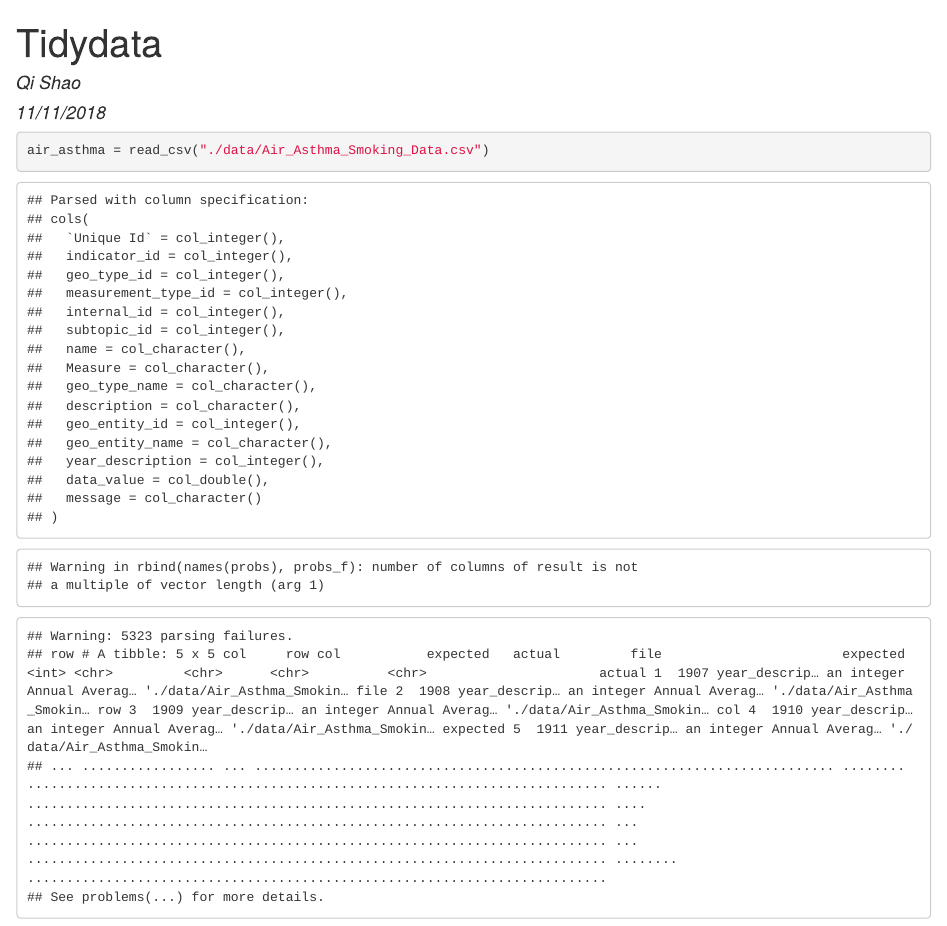
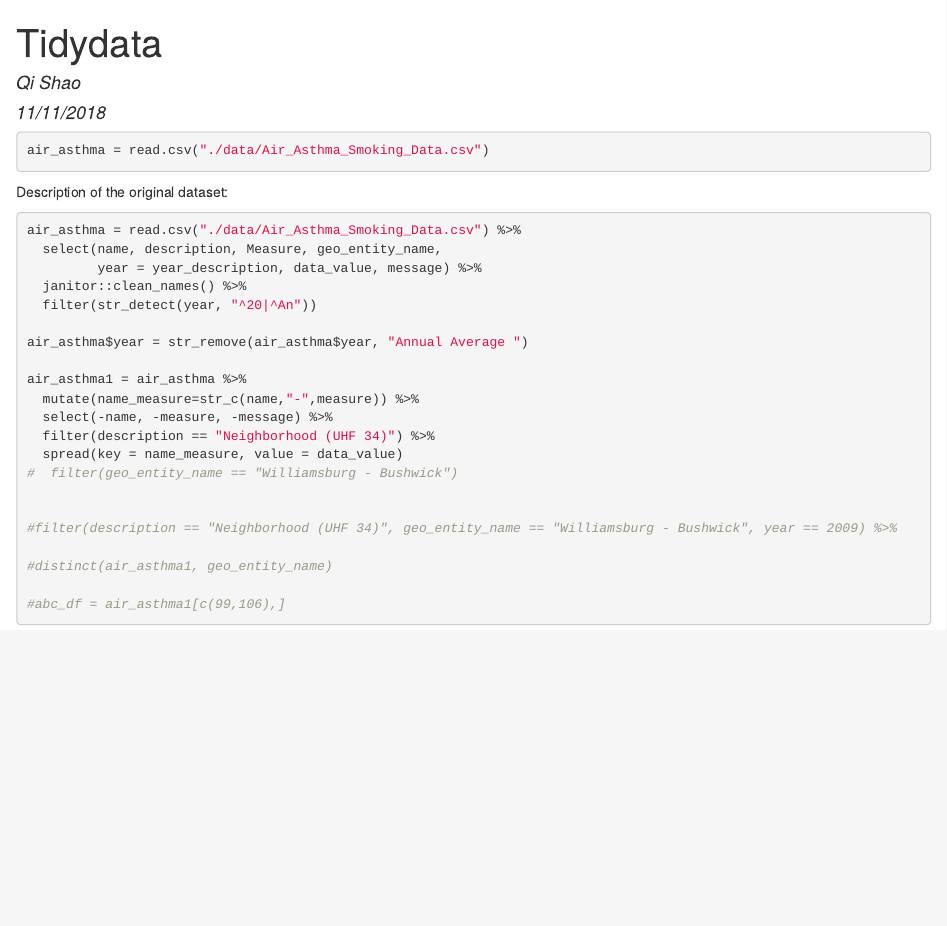
Before and after one commit to Adashaw77/p8105_final_project, an R Markdown document (tidydata.Rmd): the page in a window 1100 px wide, from its top. The pictures show the output file tidydata.html that the author committed with the source, opened offline.

Commit message:
roughly tidy the data, and add some references

````diff
--- a/tidydata.Rmd
+++ b/tidydata.Rmd
@@ -10,6 +11,34 @@ library(tidyverse)
 ```
 
 ```{r tidy data}
-air_asthma = read_csv("./data/Air_Asthma_Smoking_Data.csv")
+air_asthma = read.csv("./data/Air_Asthma_Smoking_Data.csv")
+```
 
+Description of the original dataset:
+
+
+
+
+```{r}
+air_asthma = read.csv("./data/Air_Asthma_Smoking_Data.csv") %>%
+  select(name, description, Measure, geo_entity_name,
+         year = year_description, data_value, message) %>%
+  janitor::clean_names() %>%
+  filter(str_detect(year, "^20|^An"))
+
+air_asthma$year = str_remove(air_asthma$year, "Annual Average ")
+
+air_asthma1 = air_asthma %>%
+  mutate(name_measure=str_c(name,"-",measure)) %>%
+  select(-name, -measure, -message) %>%
+  filter(description == "Neighborhood (UHF 34)") %>%
+  spread(key = name_measure, value = data_value)
+#  filter(geo_entity_name == "Williamsburg - Bushwick")
+
+
+#filter(description == "Neighborhood (UHF 34)", geo_entity_name == "Williamsburg - Bushwick", year == 2009) %>%
+
+#distinct(air_asthma1, geo_entity_name)
+
+#abc_df = air_asthma1[c(99,106),]
 ```
````
Also changed, not shown: references/uhf-zip-information.pdf (added), references/uhf42.pdf (added), tidydata.html, tidydata.Rmd (1 more changed lines), 1 other file.
